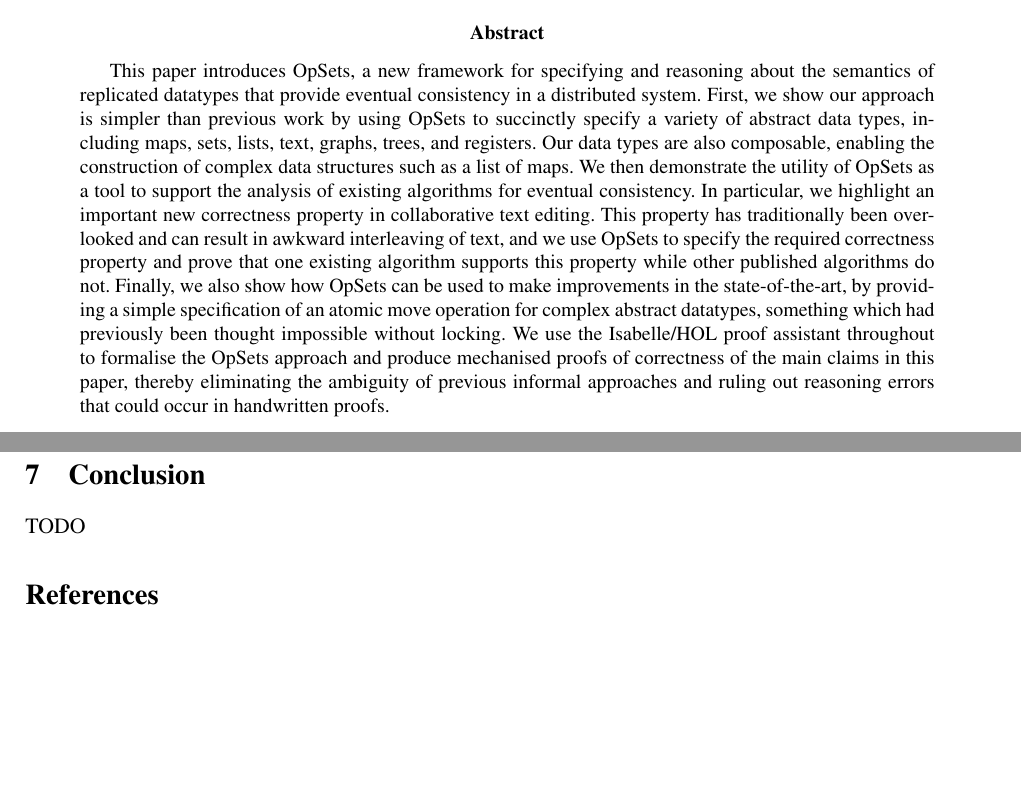
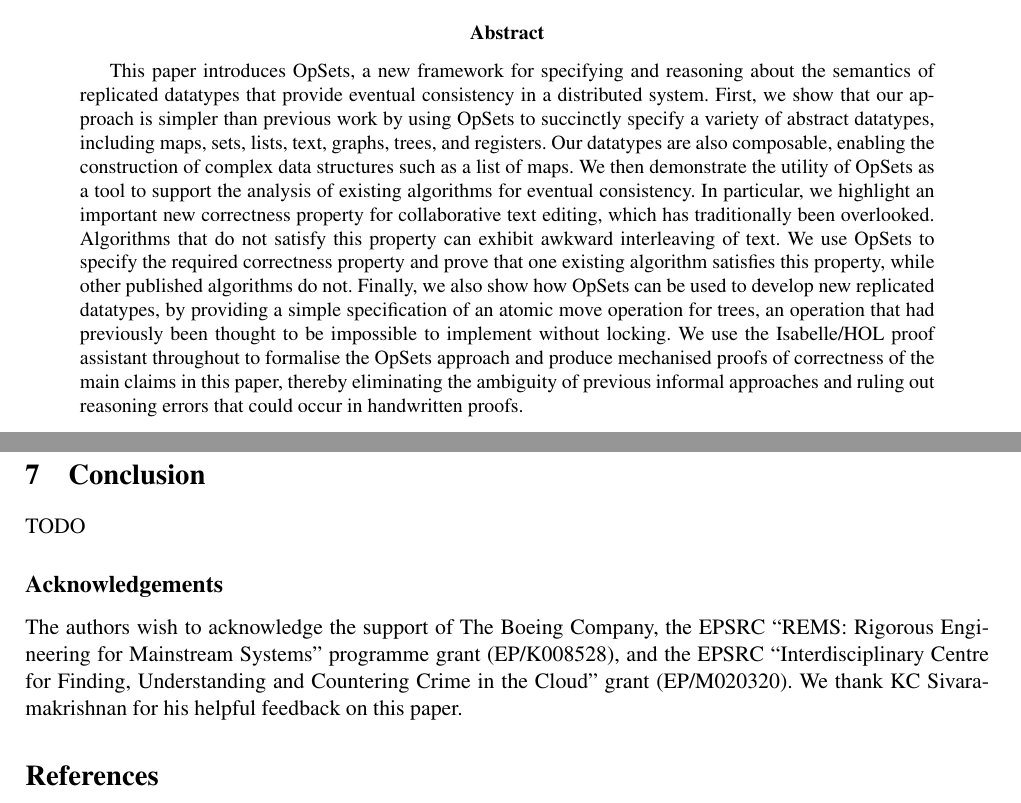
Before and after one commit to trvedata/opsets, a LaTeX problem sheet (paper/opsets.tex): two parts of pages 1 and 12 of 15, joined at a grey line, cut so that both start at the same text, the shorter picture padded with empty space. Compiled offline with pdfLaTeX.

Commit message:
Edit abstract and acknowledgements

```diff
--- a/paper/opsets.tex
+++ b/paper/opsets.tex
@@ -44,12 +44,13 @@ Regular Paper
 
 \begin{abstract}
 This paper introduces OpSets, a new framework for specifying and reasoning about the semantics of replicated datatypes that provide eventual consistency in a distributed system.
-First, we show our approach is simpler than previous work by using OpSets to succinctly specify a variety of abstract data types, including maps, sets, lists, text, graphs, trees, and registers.
-Our data types are also composable, enabling the construction of complex data structures such as a list of maps.
+First, we show that our approach is simpler than previous work by using OpSets to succinctly specify a variety of abstract datatypes, including maps, sets, lists, text, graphs, trees, and registers.
+Our datatypes are also composable, enabling the construction of complex data structures such as a list of maps.
 We then demonstrate the utility of OpSets as a tool to support the analysis of existing algorithms for eventual consistency.
-In particular, we highlight an important new correctness property in collaborative text editing.
-This property has traditionally been overlooked and can result in awkward interleaving of text, and we use OpSets to specify the required correctness property and prove that one existing algorithm supports this property while other published algorithms do not.
-Finally, we also show how OpSets can be used to make improvements in the state-of-the-art, by providing a simple specification of an atomic move operation for complex abstract datatypes, something which had previously been thought impossible without locking.
+In particular, we highlight an important new correctness property for collaborative text editing, which has traditionally been overlooked.
+Algorithms that do not satisfy this property can exhibit awkward interleaving of text.
+We use OpSets to specify the required correctness property and prove that one existing algorithm satisfies this property, while other published algorithms do not.
+Finally, we also show how OpSets can be used to develop new replicated datatypes, by providing a simple specification of an atomic move operation for trees, an operation that had previously been thought to be impossible to implement without locking.
 We use the Isabelle/HOL proof assistant throughout to formalise the OpSets approach and produce mechanised proofs of correctness of the main claims in this paper, thereby eliminating the ambiguity of previous informal approaches and ruling out reasoning errors that could occur in handwritten proofs.
 \end{abstract}
 \clearpage
@@ -102,6 +103,13 @@ By using mechanised proofs we eliminate the ambiguity of previous informal appro
 
 TODO
 
+\subsection*{Acknowledgements}
+
+The authors wish to acknowledge the support of The Boeing Company,
+the EPSRC ``REMS: Rigorous Engineering for Mainstream Systems'' programme grant (EP/K008528), and
+the EPSRC ``Interdisciplinary Centre for Finding, Understanding and Countering Crime in the Cloud'' grant (EP/M020320).
+We thank KC Sivaramakrishnan for his helpful feedback on this paper.
+
 \bibliographystyle{plainnat}
 \bibliography{references}{}
 \end{document}
```
